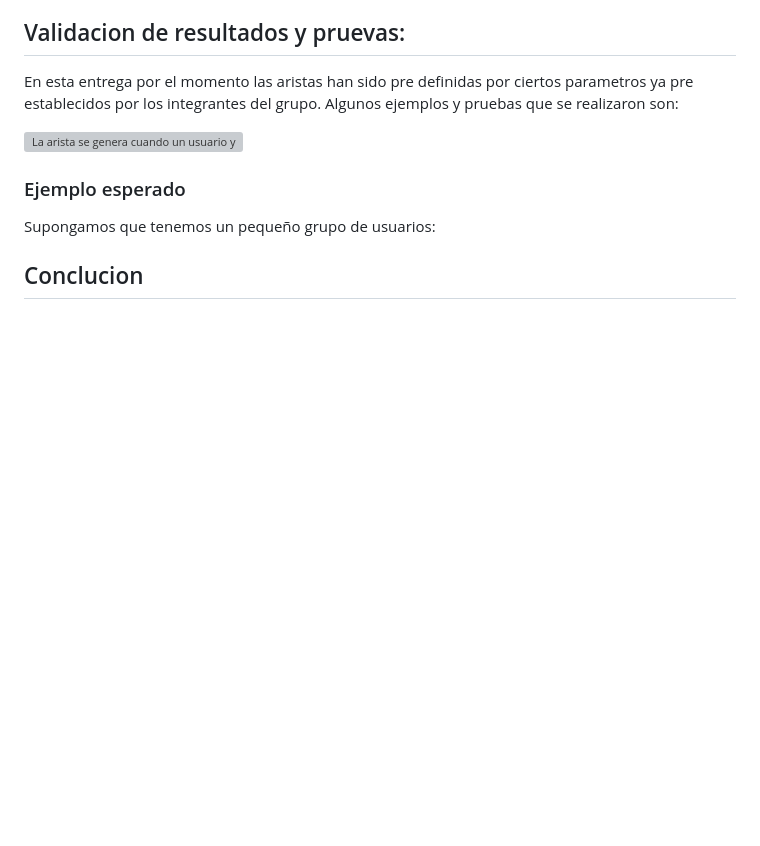
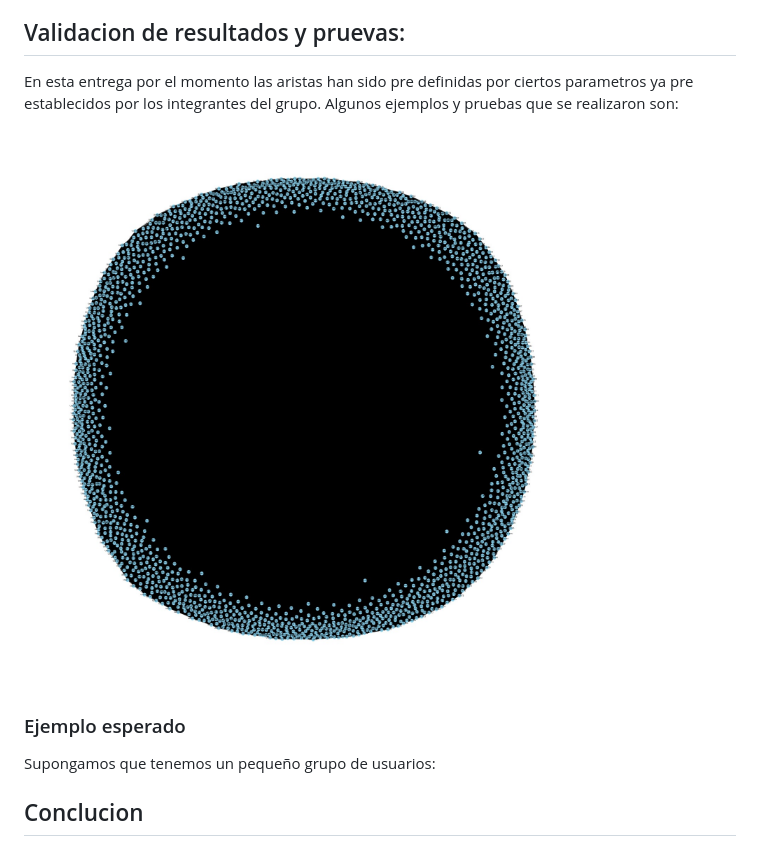
Before and after one commit to Anx0123/TF_Complejidad_Algoritmica, a Markdown page: README.md, the part around the change. Rendered like a GitHub page; blank space fills up the shorter version; grey boxes are pictures that could not be loaded.

```diff
--- a/README.md
+++ b/README.md
@@ -68,7 +68,7 @@ Algoritmo se puede utilizar para explorar la red y encontrar conexiones basadas
 ## Validacion de resultados y pruevas:
 En esta entrega por el momento las aristas han sido pre definidas por ciertos parametros ya pre establecidos por los integrantes del grupo. Algunos ejemplos y pruebas que se realizaron son:
 
-![La arista se genera cuando un usuario y otro tienen un juego en común](#Pruebas/aristas_con_1_juego_en_comun.jpg)
+![La arista se genera cuando un usuario y otro tienen un juego en común](Pruebas/aristas_con_1_juego_en_comun.jpg)
 
 
 ### Ejemplo esperado
```
